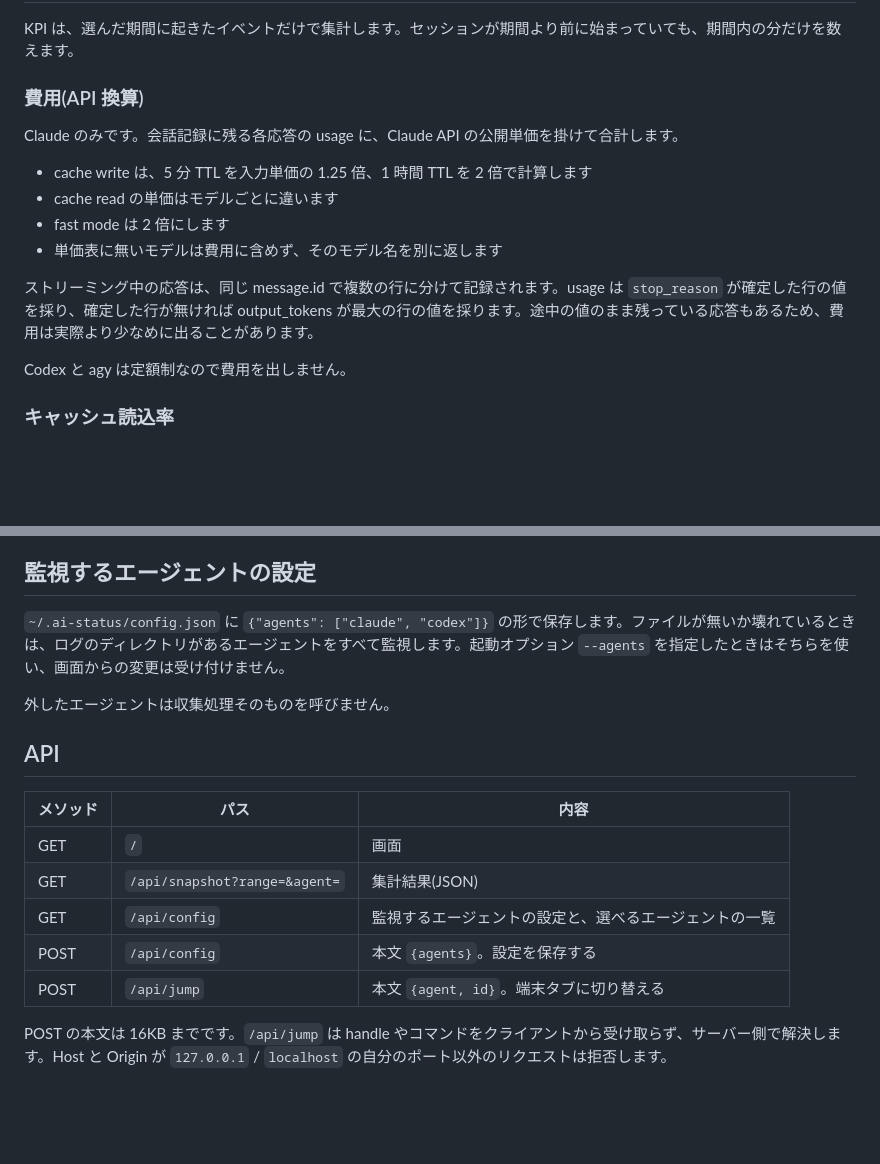
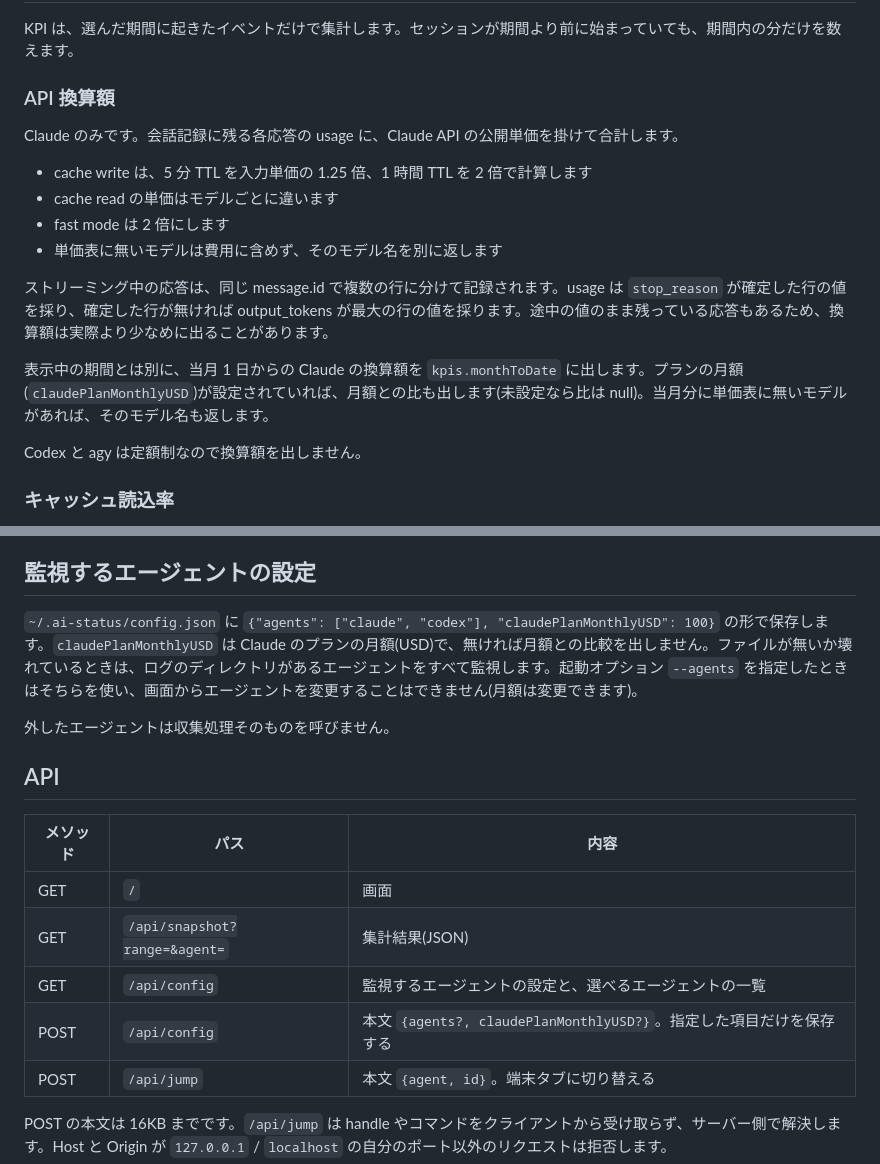
Before and after one commit to kuninet/ai-agent-monitor, a Markdown page: docs/DESIGN.md, 2 parts joined by grey strips. Rendered like a GitHub page; blank space fills up the shorter version.

```diff
--- a/docs/DESIGN.md
+++ b/docs/DESIGN.md
@@ -77,7 +77,7 @@ public/
 
 KPI は、選んだ期間に起きたイベントだけで集計します。セッションが期間より前に始まっていても、期間内の分だけを数えます。
 
-### 費用(API 換算)
+### API 換算額
 
 Claude のみです。会話記録に残る各応答の usage に、Claude API の公開単価を掛けて合計します。
 
@@ -86,9 +86,11 @@ Claude のみです。会話記録に残る各応答の usage に、Claude API
 - fast mode は 2 倍にします
 - 単価表に無いモデルは費用に含めず、そのモデル名を別に返します
 
-ストリーミング中の応答は、同じ message.id で複数の行に分けて記録されます。usage は `stop_reason` が確定した行の値を採り、確定した行が無ければ output_tokens が最大の行の値を採ります。途中の値のまま残っている応答もあるため、費用は実際より少なめに出ることがあります。
+ストリーミング中の応答は、同じ message.id で複数の行に分けて記録されます。usage は `stop_reason` が確定した行の値を採り、確定した行が無ければ output_tokens が最大の行の値を採ります。途中の値のまま残っている応答もあるため、換算額は実際より少なめに出ることがあります。
 
-Codex と agy は定額制なので費用を出しません。
+表示中の期間とは別に、当月 1 日からの Claude の換算額を `kpis.monthToDate` に出します。プランの月額(`claudePlanMonthlyUSD`)が設定されていれば、月額との比も出します(未設定なら比は null)。当月分に単価表に無いモデルがあれば、そのモデル名も返します。
+
+Codex と agy は定額制なので換算額を出しません。
 
 ### キャッシュ読込率
 
@@ -183,7 +185,7 @@ pane key が取れない場合は、作業ディレクトリとエージェン
 
 ## 監視するエージェントの設定
 
-`~/.ai-status/config.json` に `{"agents": ["claude", "codex"]}` の形で保存します。ファイルが無いか壊れているときは、ログのディレクトリがあるエージェントをすべて監視します。起動オプション `--agents` を指定したときはそちらを使い、画面からの変更は受け付けません。
+`~/.ai-status/config.json` に `{"agents": ["claude", "codex"], "claudePlanMonthlyUSD": 100}` の形で保存します。`claudePlanMonthlyUSD` は Claude のプランの月額(USD)で、無ければ月額との比較を出しません。ファイルが無いか壊れているときは、ログのディレクトリがあるエージェントをすべて監視します。起動オプション `--agents` を指定したときはそちらを使い、画面からエージェントを変更することはできません(月額は変更できます)。
 
 外したエージェントは収集処理そのものを呼びません。
 
@@ -194,7 +196,7 @@ pane key が取れない場合は、作業ディレクトリとエージェン
 | GET | `/` | 画面 |
 | GET | `/api/snapshot?range=&agent=` | 集計結果(JSON) |
 | GET | `/api/config` | 監視するエージェントの設定と、選べるエージェントの一覧 |
-| POST | `/api/config` | 本文 `{agents}`。設定を保存する |
+| POST | `/api/config` | 本文 `{agents?, claudePlanMonthlyUSD?}`。指定した項目だけを保存する |
 | POST | `/api/jump` | 本文 `{agent, id}`。端末タブに切り替える |
 
 POST の本文は 16KB までです。`/api/jump` は handle やコマンドをクライアントから受け取らず、サーバー側で解決します。Host と Origin が `127.0.0.1` / `localhost` の自分のポート以外のリクエストは拒否します。
```
Also changed, not shown: README.md (+3 -3 lines), docs/screenshot.png, 4 other files.
